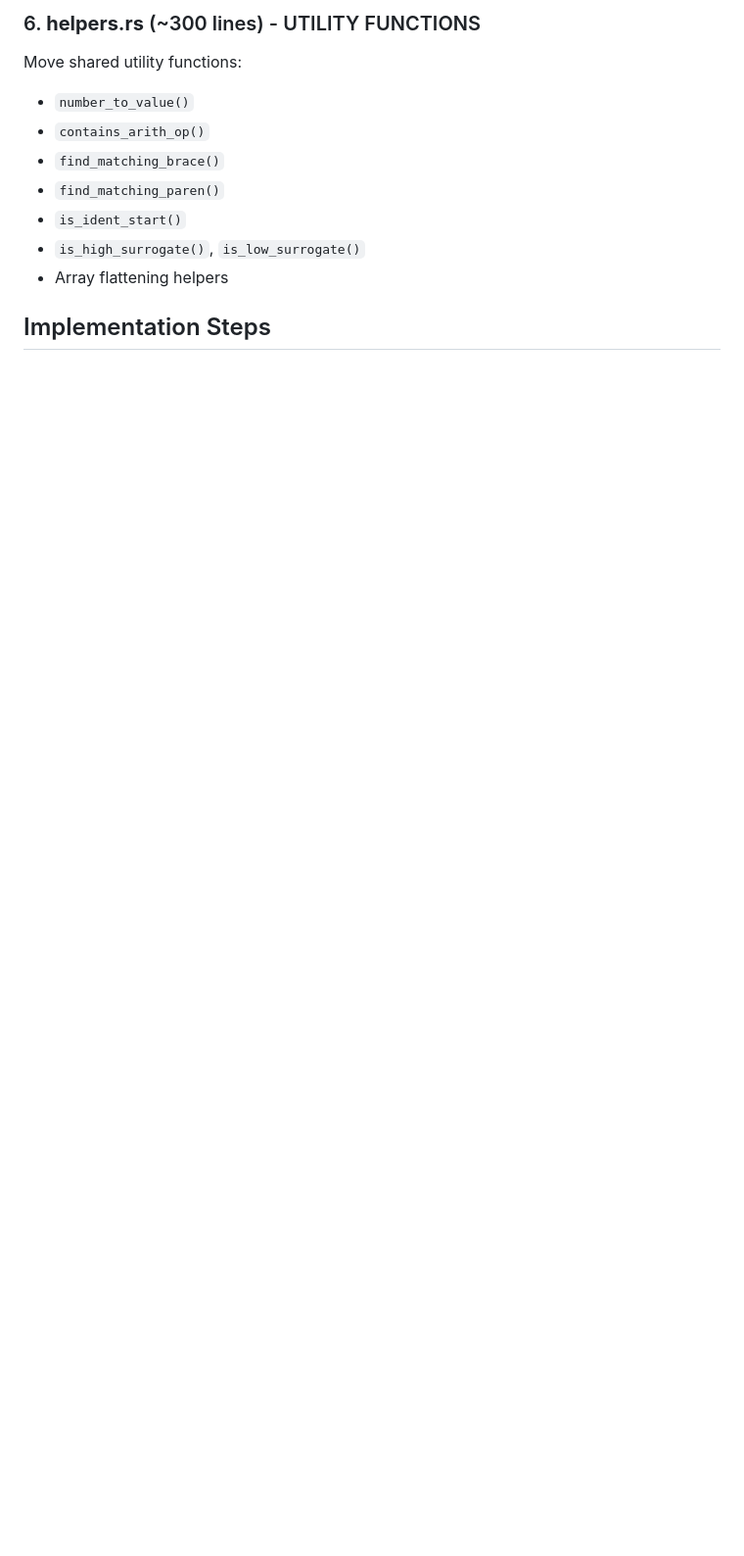
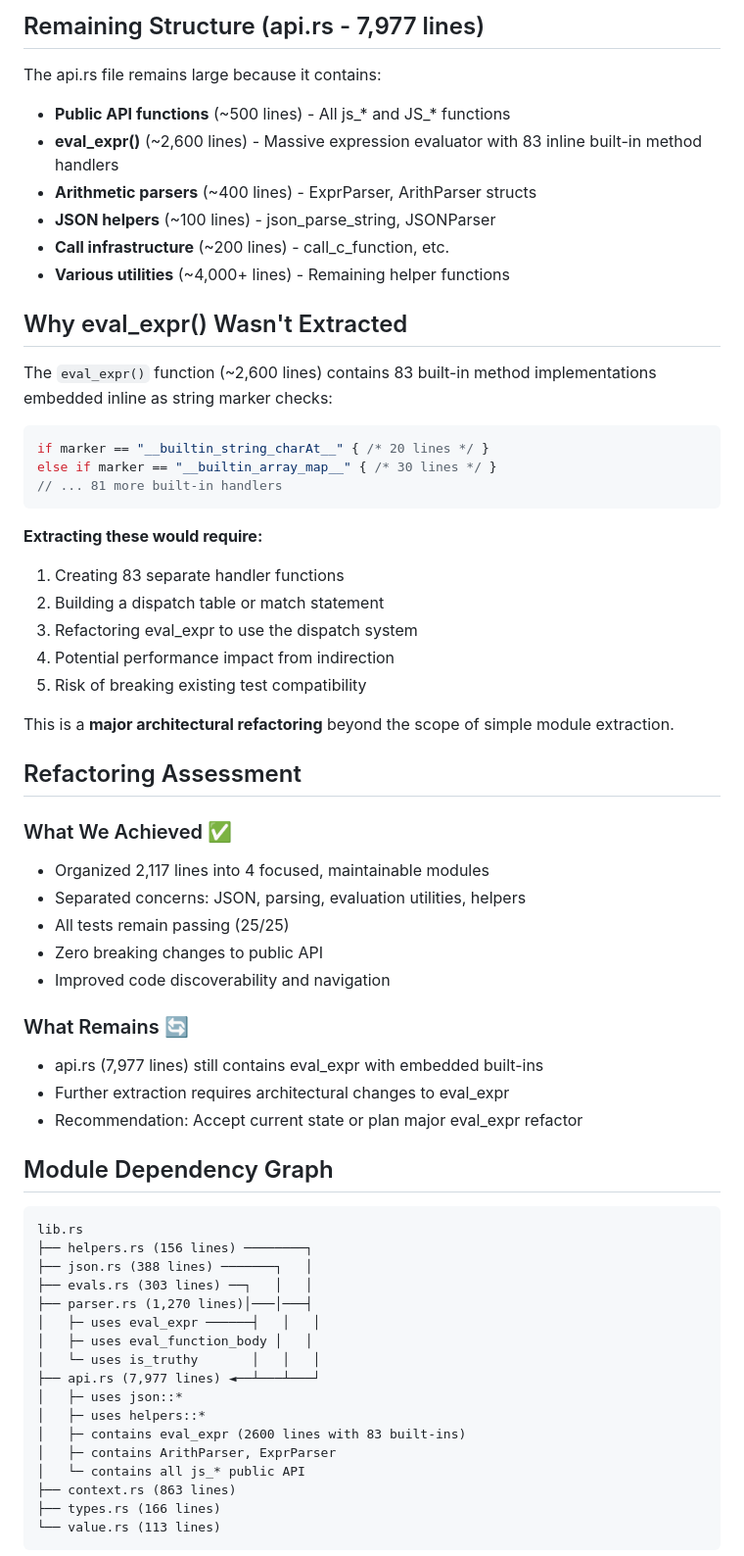
Before and after one commit to muonium-ai/muon-js, a Markdown page: REFACTORING_PLAN.md, the part around one of its changes. Shown at 98% size. Drawn GitHub-style; blank space fills up the shorter version.

````diff
--- a/REFACTORING_PLAN.md
+++ b/REFACTORING_PLAN.md
@@ -64,12 +48,64 @@ Move JSON-specific code:
 
-### 6. **helpers.rs** (~300 lines) - UTILITY FUNCTIONS
-Move shared utility functions:
-- `number_to_value()`
-- `contains_arith_op()`
-- `find_matching_brace()`
-- `find_matching_paren()`
-- `is_ident_start()`
-- `is_high_surrogate()`, `is_low_surrogate()`
-- Array flattening helpers
+## Remaining Structure (api.rs - 7,977 lines)
+The api.rs file remains large because it contains:
+- **Public API functions** (~500 lines) - All js_* and JS_* functions
+- **eval_expr()** (~2,600 lines) - Massive expression evaluator with 83 inline built-in method handlers
+- **Arithmetic parsers** (~400 lines) - ExprParser, ArithParser structs
+- **JSON helpers** (~100 lines) - json_parse_string, JSONParser
+- **Call infrastructure** (~200 lines) - call_c_function, etc.
+- **Various utilities** (~4,000+ lines) - Remaining helper functions
 
-## Implementation Steps
+## Why eval_expr() Wasn't Extracted
+
+The `eval_expr()` function (~2,600 lines) contains 83 built-in method implementations embedded inline as string marker checks:
+```rust
+if marker == "__builtin_string_charAt__" { /* 20 lines */ }
+else if marker == "__builtin_array_map__" { /* 30 lines */ }
+// ... 81 more built-in handlers
+```
+
+**Extracting these would require:**
+1. Creating 83 separate handler functions
+2. Building a dispatch table or match statement
+3. Refactoring eval_expr to use the dispatch system
+4. Potential performance impact from indirection
+5. Risk of breaking existing test compatibility
+
+This is a **major architectural refactoring** beyond the scope of simple module extraction.
+
+## Refactoring Assessment
+
+### What We Achieved ✅
+- Organized 2,117 lines into 4 focused, maintainable modules
+- Separated concerns: JSON, parsing, evaluation utilities, helpers
+- All tests remain passing (25/25)
+- Zero breaking changes to public API
+- Improved code discoverability and navigation
+
+### What Remains 🔄
+- api.rs (7,977 lines) still contains eval_expr with embedded built-ins
+- Further extraction requires architectural changes to eval_expr
+- Recommendation: Accept current state or plan major eval_expr refactor
+
+## Module Dependency Graph
+
+```
+lib.rs
+├── helpers.rs (156 lines) ────────┐
+├── json.rs (388 lines) ───────┐   │
+├── evals.rs (303 lines) ──┐   │   │
+├── parser.rs (1,270 lines)│───│───┤
+│   ├─ uses eval_expr ──────┤   │   │
+│   ├─ uses eval_function_body │   │
+│   └─ uses is_truthy       │   │   │
+├── api.rs (7,977 lines) ◄──┴───┴───┘
+│   ├─ uses json::*
+│   ├─ uses helpers::*
+│   ├─ contains eval_expr (2600 lines with 83 built-ins)
+│   ├─ contains ArithParser, ExprParser
+│   └─ contains all js_* public API
+├── context.rs (863 lines)
+├── types.rs (166 lines)
+└── value.rs (113 lines)
+```
+
````
Also changed, not shown: other parts of REFACTORING_PLAN.md (+74 -55 lines).
